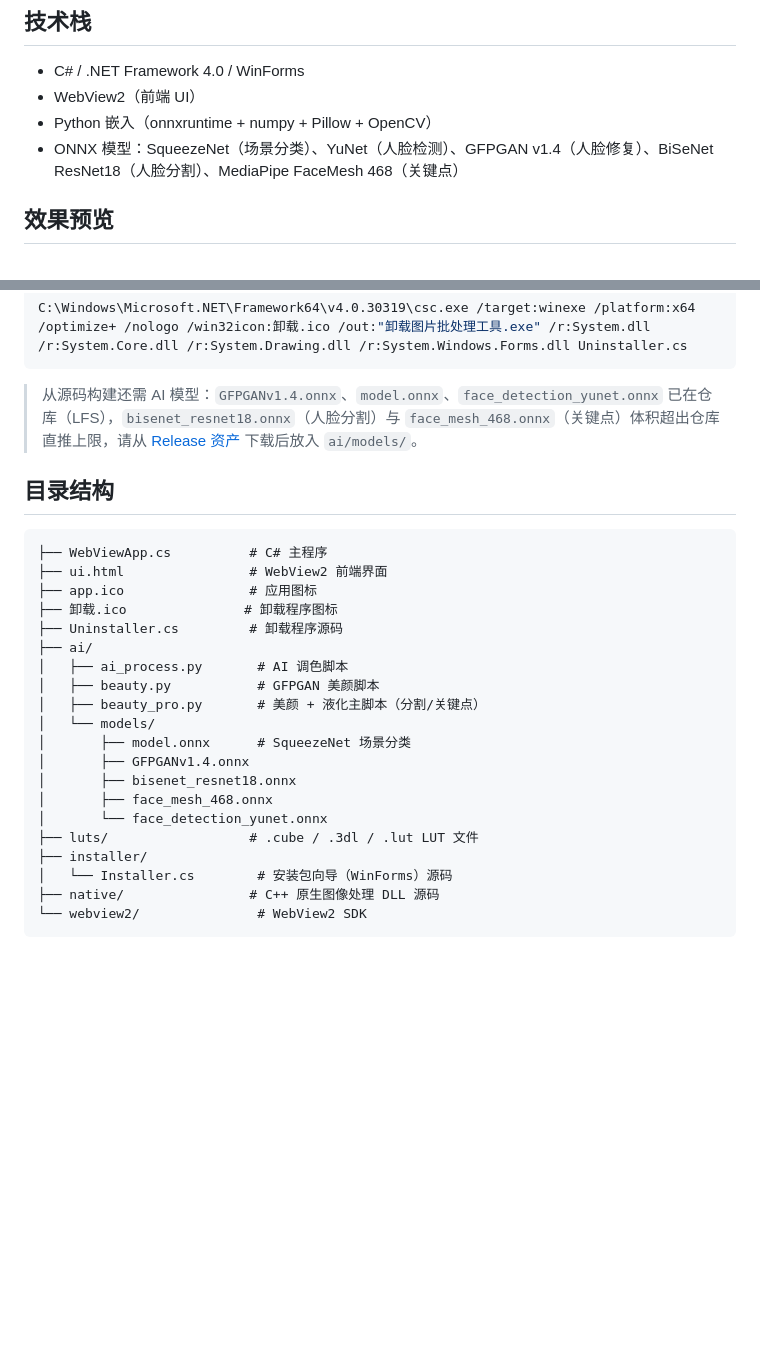
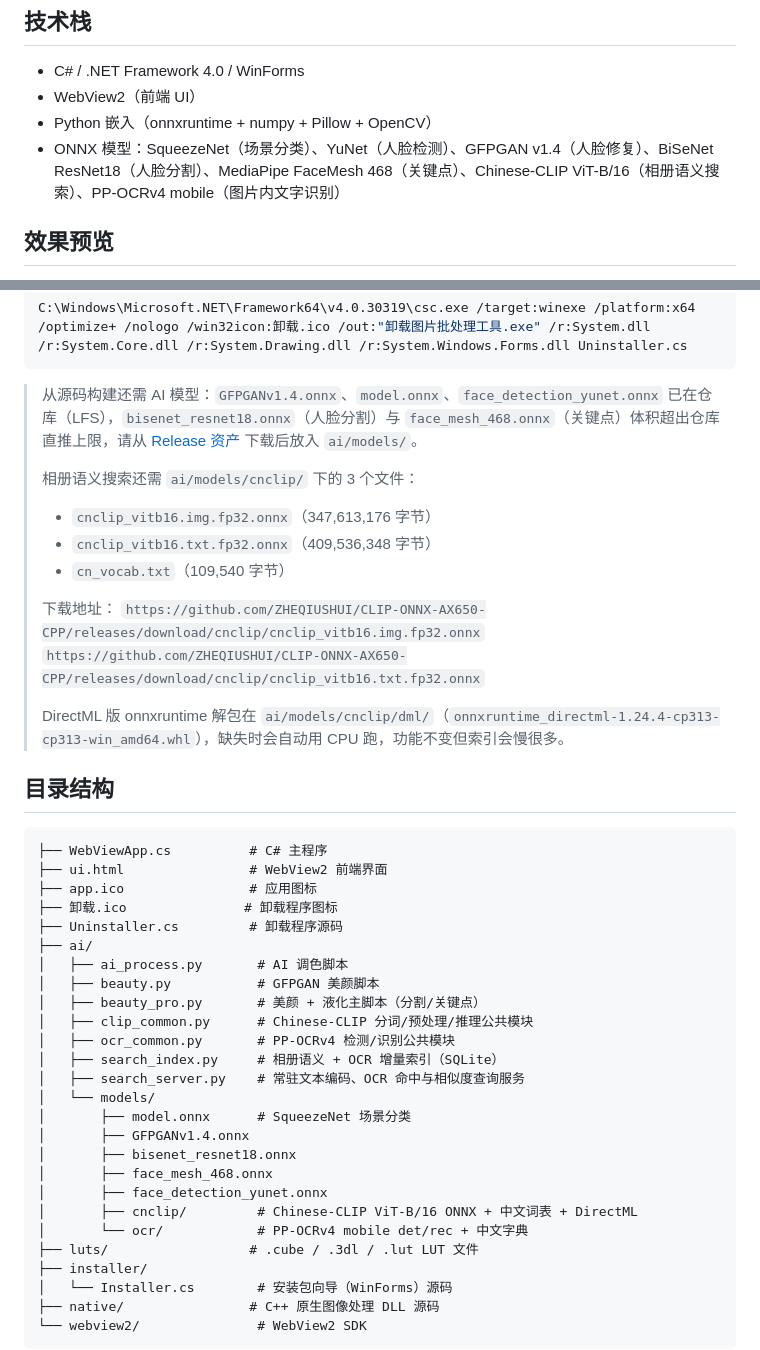
Before and after one commit to lqy072072/image-batch-tool, a Markdown page: README.md, 2 parts joined by grey strips. Drawn GitHub-style; blank space fills up the shorter version.

Commit message:
feat: v2.03 local AI search, OCR/YOLO indexing and album improvements

````diff
--- a/README.md
+++ b/README.md
@@ -86,7 +103,7 @@
 - C# / .NET Framework 4.0 / WinForms
 - WebView2（前端 UI）
 - Python 嵌入（onnxruntime + numpy + Pillow + OpenCV）
-- ONNX 模型：SqueezeNet（场景分类）、YuNet（人脸检测）、GFPGAN v1.4（人脸修复）、BiSeNet ResNet18（人脸分割）、MediaPipe FaceMesh 468（关键点）
+- ONNX 模型：SqueezeNet（场景分类）、YuNet（人脸检测）、GFPGAN v1.4（人脸修复）、BiSeNet ResNet18（人脸分割）、MediaPipe FaceMesh 468（关键点）、Chinese-CLIP ViT-B/16（相册语义搜索）、PP-OCRv4 mobile（图片内文字识别）
 
 ## 效果预览
 
@@ -146,6 +163,17 @@ C:\Windows\Microsoft.NET\Framework64\v4.0.30319\csc.exe /target:winexe /platform
 ```
 
 > 从源码构建还需 AI 模型：`GFPGANv1.4.onnx`、`model.onnx`、`face_detection_yunet.onnx` 已在仓库（LFS），`bisenet_resnet18.onnx`（人脸分割）与 `face_mesh_468.onnx`（关键点）体积超出仓库直推上限，请从 [Release 资产](https://github.com/lqy072072/image-batch-tool/releases) 下载后放入 `ai/models/`。
+>
+> 相册语义搜索还需 `ai/models/cnclip/` 下的 3 个文件：
+> - `cnclip_vitb16.img.fp32.onnx`（347,613,176 字节）
+> - `cnclip_vitb16.txt.fp32.onnx`（409,536,348 字节）
+> - `cn_vocab.txt`（109,540 字节）
+>
+> 下载地址：
+> `https://github.com/ZHEQIUSHUI/CLIP-ONNX-AX650-CPP/releases/download/cnclip/cnclip_vitb16.img.fp32.onnx`
+> `https://github.com/ZHEQIUSHUI/CLIP-ONNX-AX650-CPP/releases/download/cnclip/cnclip_vitb16.txt.fp32.onnx`
+>
+> DirectML 版 onnxruntime 解包在 `ai/models/cnclip/dml/`（`onnxruntime_directml-1.24.4-cp313-cp313-win_amd64.whl`），缺失时会自动用 CPU 跑，功能不变但索引会慢很多。
 
 ## 目录结构
 
@@ -159,12 +187,18 @@ C:\Windows\Microsoft.NET\Framework64\v4.0.30319\csc.exe /target:winexe /platform
 │   ├── ai_process.py       # AI 调色脚本
 │   ├── beauty.py           # GFPGAN 美颜脚本
 │   ├── beauty_pro.py       # 美颜 + 液化主脚本（分割/关键点）
+│   ├── clip_common.py      # Chinese-CLIP 分词/预处理/推理公共模块
+│   ├── ocr_common.py       # PP-OCRv4 检测/识别公共模块
+│   ├── search_index.py     # 相册语义 + OCR 增量索引（SQLite）
+│   ├── search_server.py    # 常驻文本编码、OCR 命中与相似度查询服务
 │   └── models/
 │       ├── model.onnx      # SqueezeNet 场景分类
 │       ├── GFPGANv1.4.onnx
 │       ├── bisenet_resnet18.onnx
 │       ├── face_mesh_468.onnx
-│       └── face_detection_yunet.onnx
+│       ├── face_detection_yunet.onnx
+│       ├── cnclip/         # Chinese-CLIP ViT-B/16 ONNX + 中文词表 + DirectML
+│       └── ocr/            # PP-OCRv4 mobile det/rec + 中文字典
 ├── luts/                  # .cube / .3dl / .lut LUT 文件
 ├── installer/
 │   └── Installer.cs        # 安装包向导（WinForms）源码
````
Also changed, not shown: other parts of README.md (+21 -4 lines), .release_body_v203.md (added, +62 -0 lines), docs/screenshots/album_v203_main.png (added), docs/screenshots/album_v203_search.png (added), docs/screenshots/album_v203_time.png (added), docs/screenshots/cover_v203.png (added), docs/screenshots/editor_v203_light.png (added), docs/screenshots/editor_v203_portrait.png (added), 9 other files.
